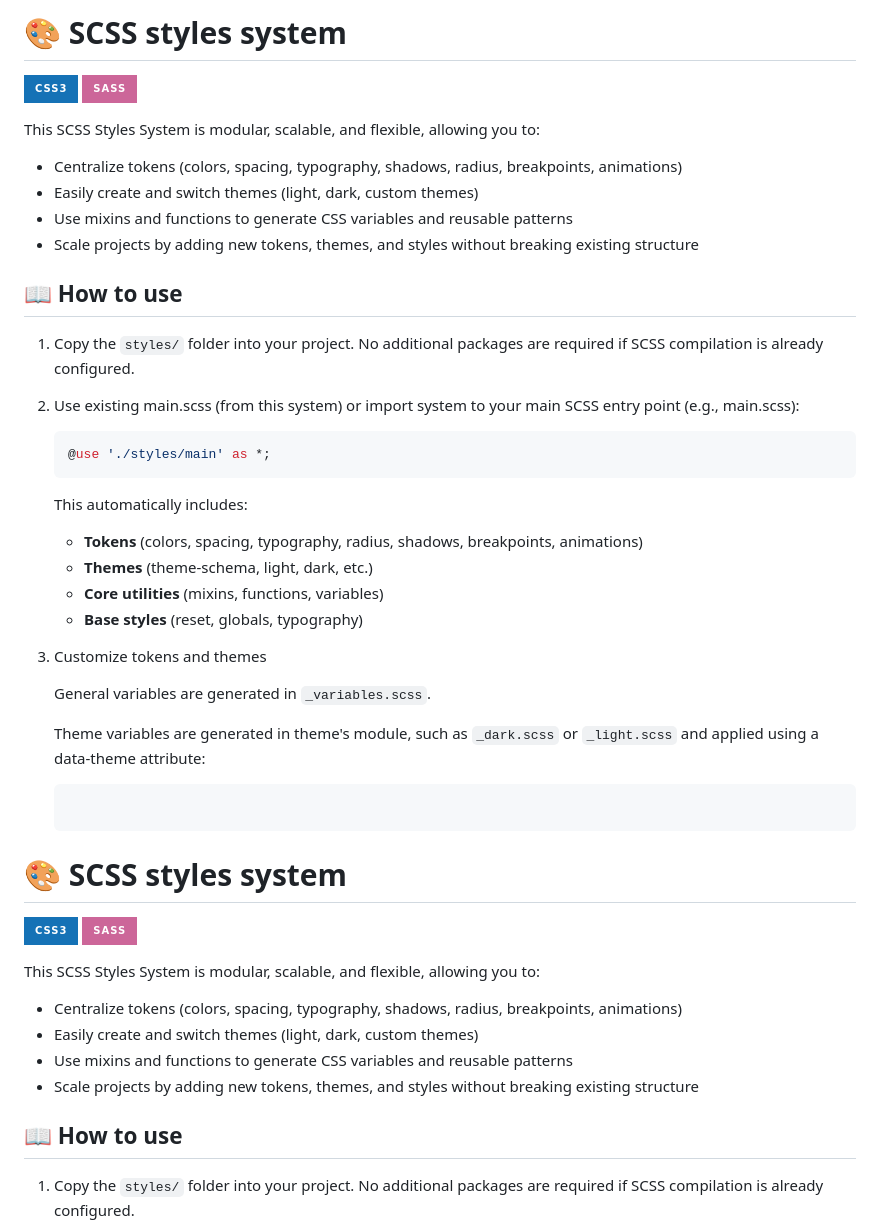
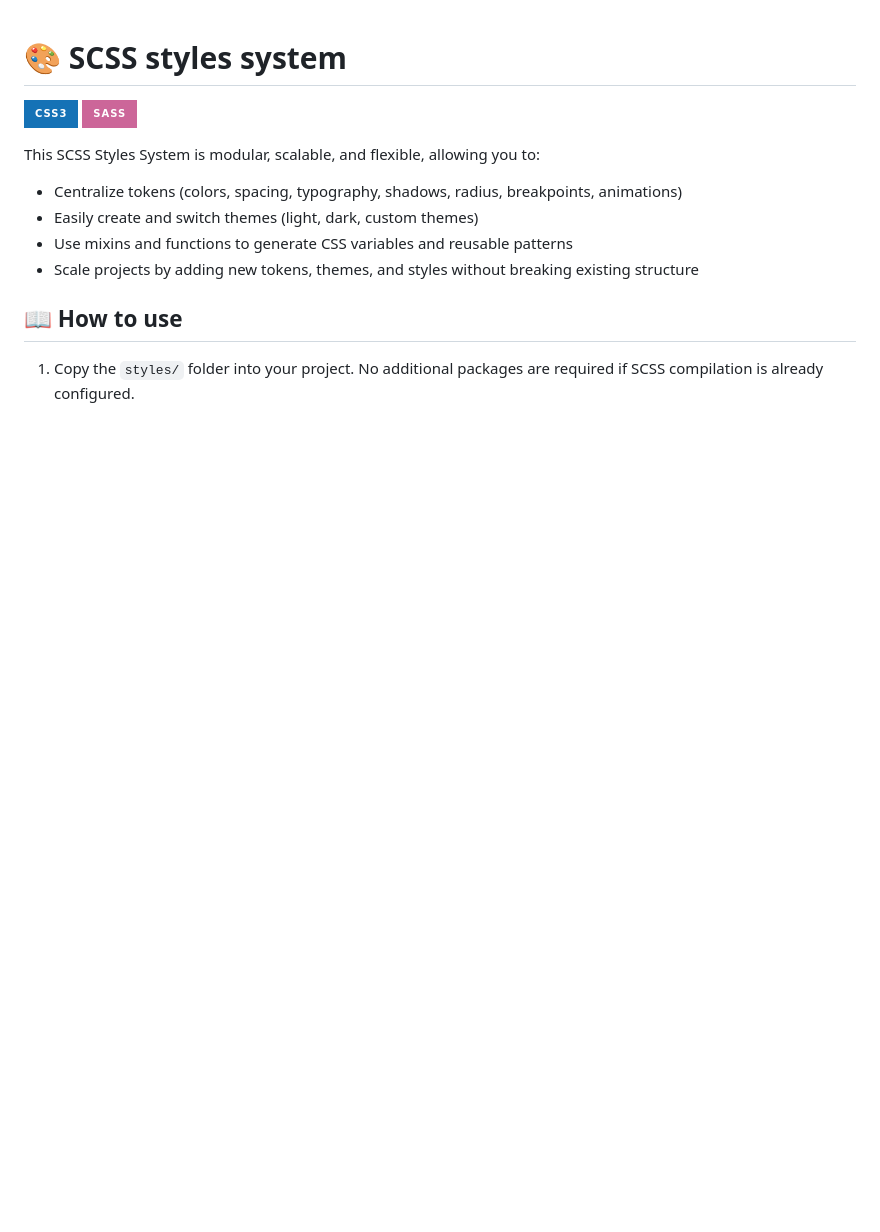
Before and after one commit to nekithrill/scss-style-system, a Markdown page: README.md, the part around the change. Drawn GitHub-style; badges without logos; blank space fills up the shorter version.

Commit message:
docs(README): edited readme file due to all changes

````diff
--- a/README.md
+++ b/README.md
@@ -1,41 +1,3 @@
-# 🎨 **SCSS styles system**
-
-[![CSS3](https://img.shields.io/badge/CSS3-1572B6?style=for-the-badge&logo=css&logoColor=ffffff)](https://www.w3.org/TR/CSS/)
-[![Sass](https://img.shields.io/badge/Sass-CC6699?style=for-the-badge&logo=sass&logoColor=ffffff)](https://sass-lang.com/)
-
-This SCSS Styles System is modular, scalable, and flexible, allowing you to:
-
-- Centralize tokens (colors, spacing, typography, shadows, radius, breakpoints, animations)
-- Easily create and switch themes (light, dark, custom themes)
-- Use mixins and functions to generate CSS variables and reusable patterns
-- Scale projects by adding new tokens, themes, and styles without breaking existing structure
-
-## 📖 **How to use**
-
-1. Copy the `styles/` folder into your project. No additional packages are required if SCSS compilation is already configured.
-
-2. Use existing main.scss (from this system) or import system to your main SCSS entry point (e.g., main.scss):
-
-   ```scss
-   @use './styles/main' as *;
-   ```
-
-   This automatically includes:
-   - **Tokens** (colors, spacing, typography, radius, shadows, breakpoints, animations)
-   - **Themes** (theme-schema, light, dark, etc.)
-   - **Core utilities** (mixins, functions, variables)
-   - **Base styles** (reset, globals, typography)
-
-3. Customize tokens and themes
-
-   General variables are generated in `_variables.scss`.
-
-   Theme variables are generated in theme's module, such as `_dark.scss` or `_light.scss` and applied using a data-theme attribute:
-
-   ```html
-
-   ```
-
 # 🎨 **SCSS styles system**
 
 [![CSS3](https://img.shields.io/badge/CSS3-1572B6?style=for-the-badge&logo=css&logoColor=ffffff)](https://www.w3.org/TR/CSS/)
````
